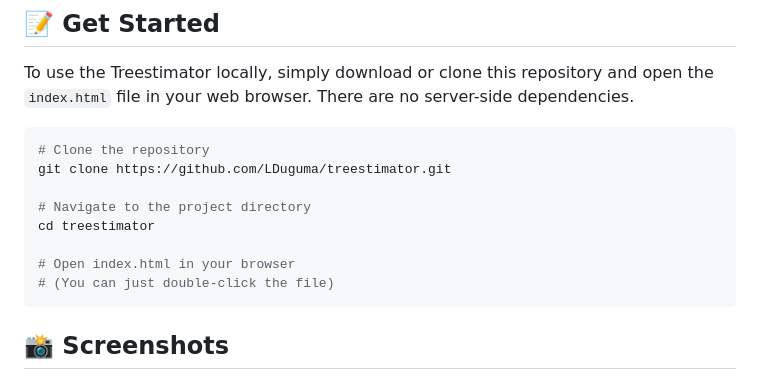
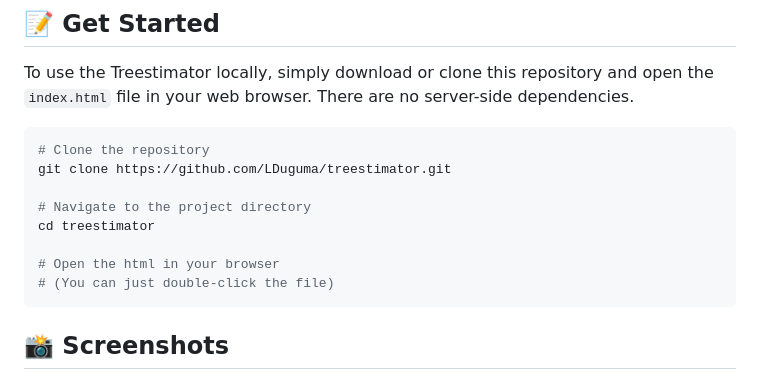
Before and after one commit to LDuguma/treestimator, a Markdown page: README.md, the part around the change. GitHub-like rendering.

````diff
--- a/README.md
+++ b/README.md
@@ -54,7 +54,7 @@ git clone https://github.com/LDuguma/treestimator.git
 # Navigate to the project directory
 cd treestimator
 
-# Open index.html in your browser
+# Open the html in your browser
 # (You can just double-click the file)
 ```
 
````
